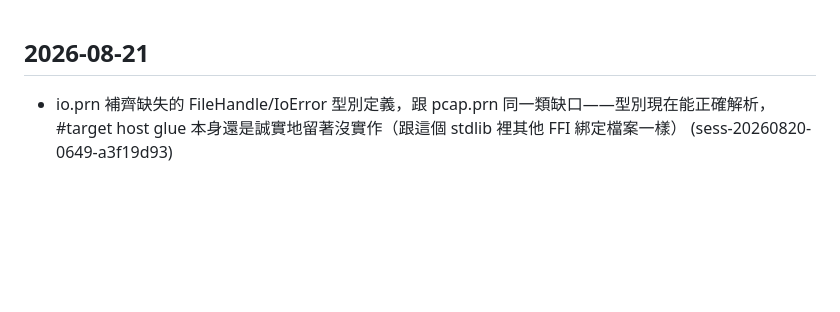
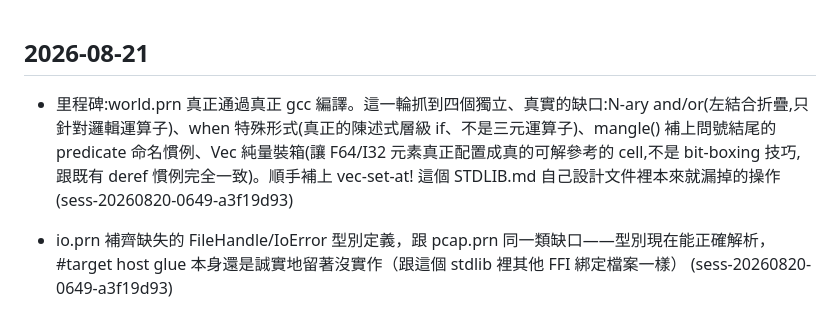
Before and after one commit to emilyspringerton/PARENA, a Markdown page: CHANGELOG.md, the part around the change. Drawn GitHub-style; blank space fills up the shorter version.

Commit message:
changelog(PARENA): 里程碑:world.prn 真正通過真正 gcc 編譯。這一輪抓到四個獨立、真實的缺口:N-ary and/or(左結…
Session: sess-20260820-0649-a3f19d93

```diff
--- a/CHANGELOG.md
+++ b/CHANGELOG.md
@@ -1,4 +1,5 @@
 ## 2026-08-21
+- 里程碑:world.prn 真正通過真正 gcc 編譯。這一輪抓到四個獨立、真實的缺口:N-ary and/or(左結合折疊,只針對邏輯運算子)、when 特殊形式(真正的陳述式層級 if、不是三元運算子)、mangle() 補上問號結尾的 predicate 命名慣例、Vec 純量裝箱(讓 F64/I32 元素真正配置成真的可解參考的 cell,不是 bit-boxing 技巧,跟既有 deref 慣例完全一致)。順手補上 vec-set-at! 這個 STDLIB.md 自己設計文件裡本來就漏掉的操作 (sess-20260820-0649-a3f19d93)
 - io.prn 補齊缺失的 FileHandle/IoError 型別定義，跟 pcap.prn 同一類缺口——型別現在能正確解析，#target host glue 本身還是誠實地留著沒實作（跟這個 stdlib 裡其他 FFI 綁定檔案一樣） (sess-20260820-0649-a3f19d93)
 - 修好 mangle() 的開頭驚嘆號處理——之前錯誤地轉成底線（_t/_m/_cap），但多個真實 stdlib 檔案自己手寫的 #target inline-C body（thread.prn 的 lock、pcap.prn 的 read-packet/filter）都是用去掉驚嘆號後的原始名稱（m、cap）直接引用參數，改成整個去掉開頭驚嘆號才對；中間/結尾的驚嘆號（vec/push!、set!）維持轉底線不變。順手把 pcap.prn 自己真正缺的 Capture/Packet/PcapError 型別定義補上——pentest/* 六個檔案現在全部真的能編譯 (sess-20260820-0649-a3f19d93)
 
```
